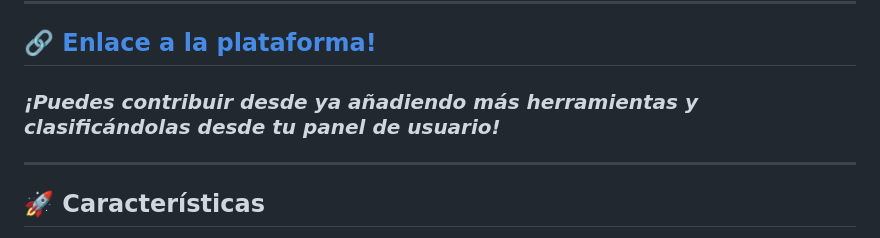
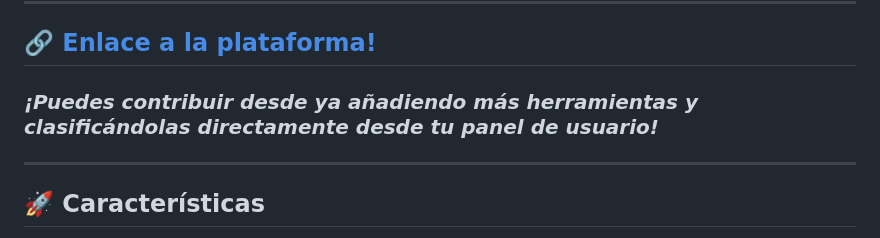
Before and after one commit to dmrj/secguide, a Markdown page: README.md, the part around the change. Rendered like a GitHub page.

Commit message:
Update README.md
Signed-off-by: dmrj <111616846+dmrj@users.noreply.github.com>

```diff
--- a/README.md
+++ b/README.md
@@ -11,7 +11,7 @@ Incluye sistema de autenticación, valoraciones de usuarios y panel de administr
 ---
 ## 🔗 [Enlace a la plataforma!](https://dmrj.github.io/secguide/)
 ###
-### *¡Puedes contribuir desde ya añadiendo más herramientas y clasificándolas desde tu panel de usuario!* ###
+### *¡Puedes contribuir desde ya añadiendo más herramientas y clasificándolas directamente desde tu panel de usuario!* ###
 ---
 ## 🚀 Características
 
```
